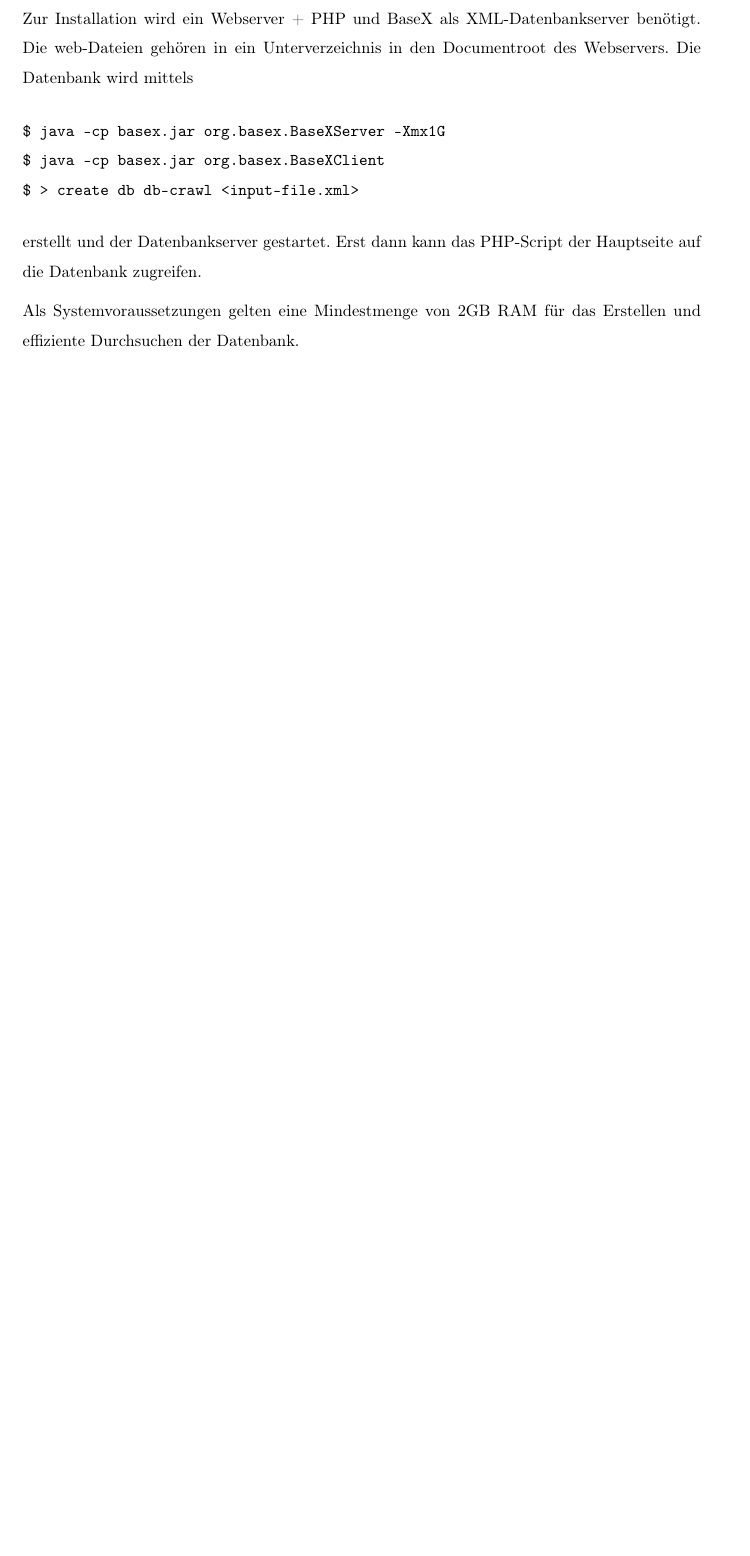
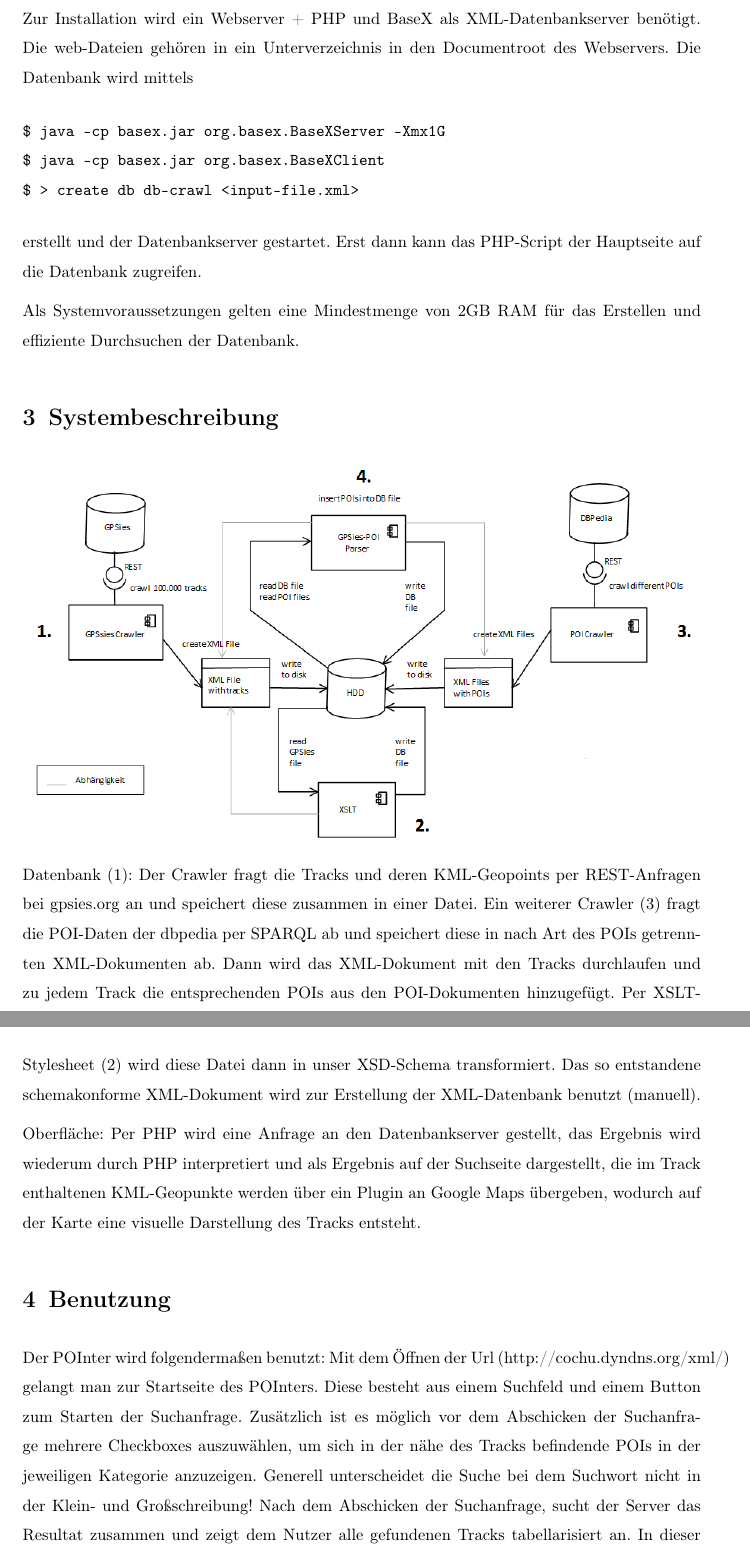
Before and after one commit to HGeist/xml, a LaTeX document (documentation/documentation.tex): part of page 10 of 10 before the commit and two parts of pages 10 and 11 of 11 after it, the two joined at a grey line, cut so that both start at the same text, the shorter picture padded with empty space. Compiled offline with pdfLaTeX.

Commit message:
added usage, system description

```diff
--- a/documentation/documentation.tex
+++ b/documentation/documentation.tex
@@ -5,6 +5,7 @@
 \usepackage{fancyhdr}
 \usepackage{hyperref}
 \usepackage{listings}
+\usepackage{graphicx}
 \usepackage[a4paper,inner=3.5cm,outer=3cm,top=4cm,bottom=3cm,pdftex]{geometry}
 
 \setkomafont{sectioning}{\normalfont\bfseries}
@@ -99,4 +100,14 @@
 
 Als Systemvoraussetzungen gelten eine Mindestmenge von 2GB RAM für das Erstellen und effiziente Durchsuchen der Datenbank.
 
+\section{Systembeschreibung}
+
+\includegraphics[width=\textwidth]{run_once_schema.png}
+
+Datenbank (1): Der Crawler fragt die Tracks und deren KML-Geopoints per REST-Anfragen bei gpsies.org an und speichert diese zusammen in einer Datei. Ein weiterer Crawler (3) fragt die POI-Daten der dbpedia per SPARQL ab und speichert diese in nach Art des POIs getrennten XML-Dokumenten ab. Dann wird das XML-Dokument mit den Tracks durchlaufen und zu jedem Track die entsprechenden POIs aus den POI-Dokumenten hinzugefügt. Per XSLT-Stylesheet (2) wird diese Datei dann in unser XSD-Schema transformiert. Das so entstandene schemakonforme XML-Dokument wird zur Erstellung der XML-Datenbank benutzt (manuell).
+
+Oberfläche: Per PHP wird eine Anfrage an den Datenbankserver gestellt, das Ergebnis wird wiederum durch PHP interpretiert und als Ergebnis auf der Suchseite dargestellt, die im Track enthaltenen KML-Geopunkte werden über ein Plugin an Google Maps übergeben, wodurch auf der Karte eine visuelle Darstellung des Tracks entsteht.
+
+\input{usage.tex}
+
 \end{document}
```
Also changed, not shown: documentation/usage.tex (+1 -1 lines), documentation/documentation.pdf, documentation/documentation.tex (2 more changed lines).
